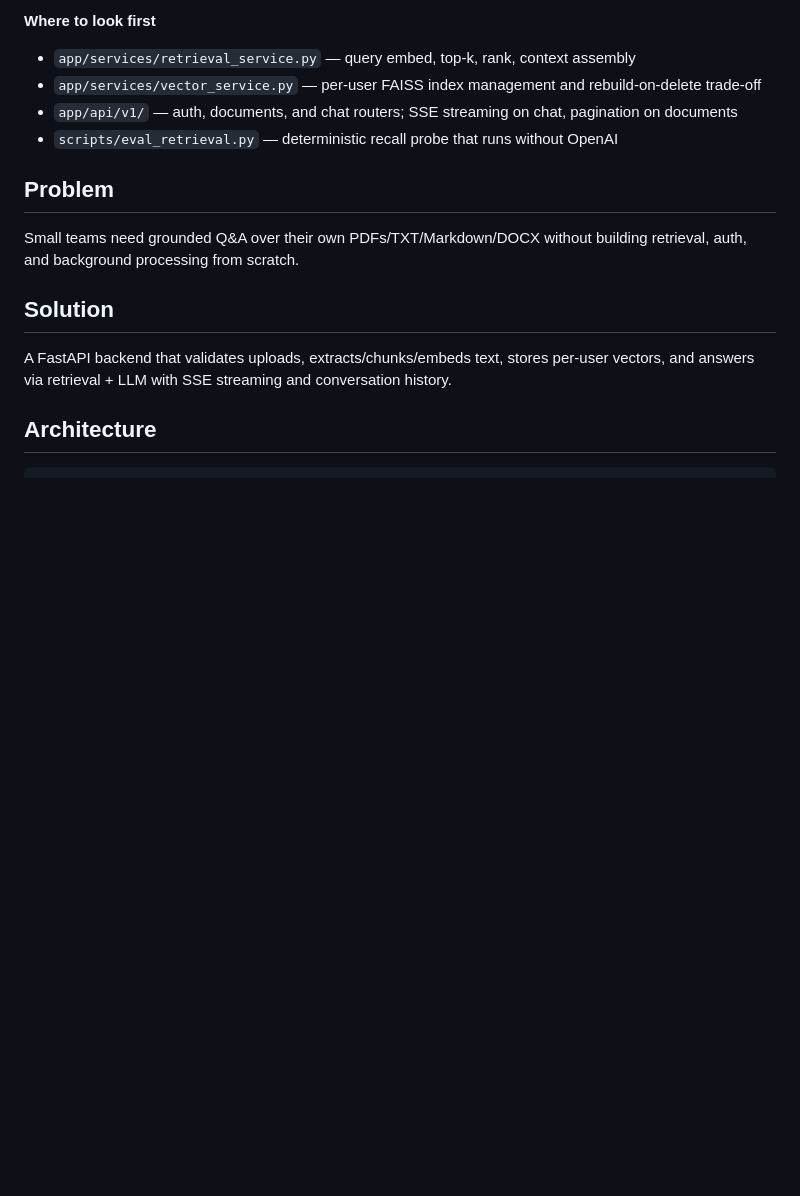
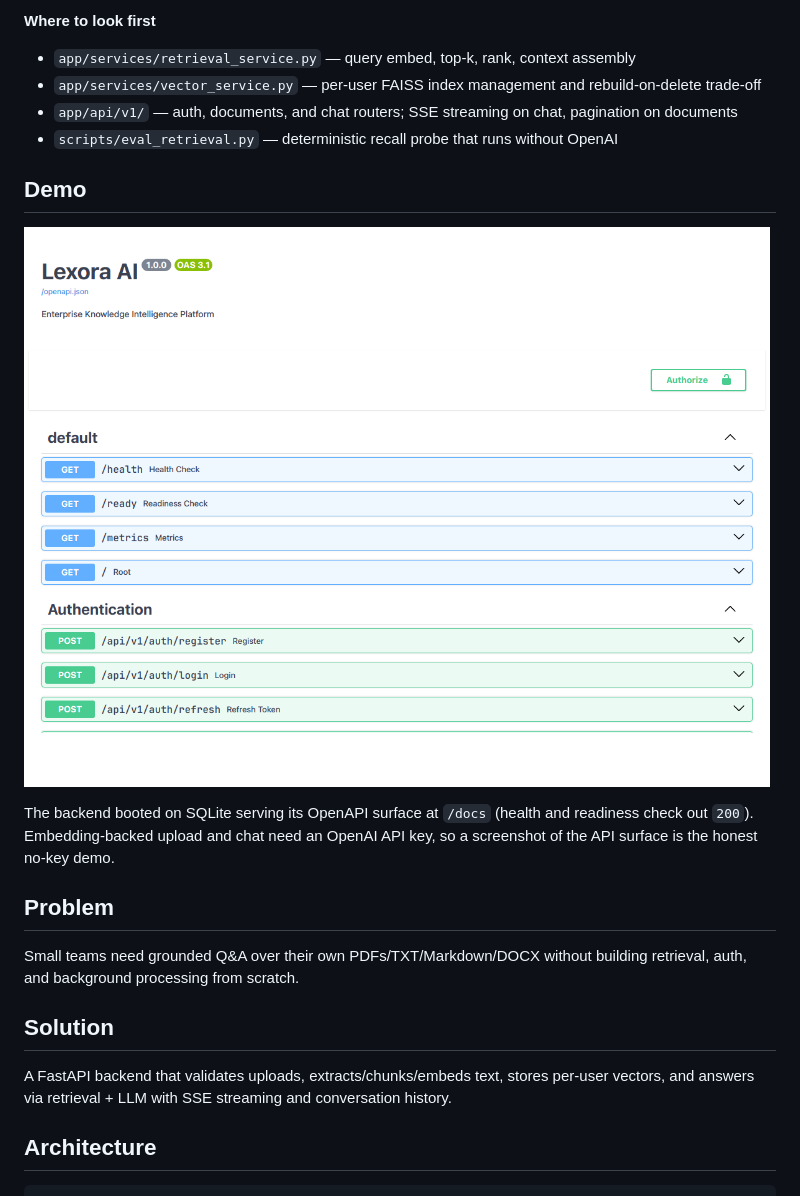
Before and after one commit to sajadxdp/lexora-ai, a Markdown page: README.md, the part around the change. Rendered like a GitHub page; pictures changed too: docs/demo.png (added); blank space fills up the shorter version.

Commit message:
docs: add /docs Swagger screenshot demo

```diff
--- a/README.md
+++ b/README.md
@@ -20,6 +20,12 @@ The LLM call is the easy part. Lexora is the rest of the system: validated uploa
 - `app/services/vector_service.py` — per-user FAISS index management and rebuild-on-delete trade-off
 - `app/api/v1/` — auth, documents, and chat routers; SSE streaming on chat, pagination on documents
 - `scripts/eval_retrieval.py` — deterministic recall probe that runs without OpenAI
+
+## Demo
+
+![Lexora API surface](docs/demo.png)
+
+The backend booted on SQLite serving its OpenAPI surface at `/docs` (health and readiness check out `200`). Embedding-backed upload and chat need an OpenAI API key, so a screenshot of the API surface is the honest no-key demo.
 
 ## Problem
 
```
